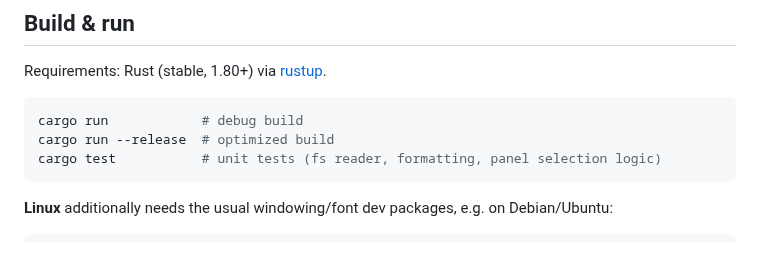
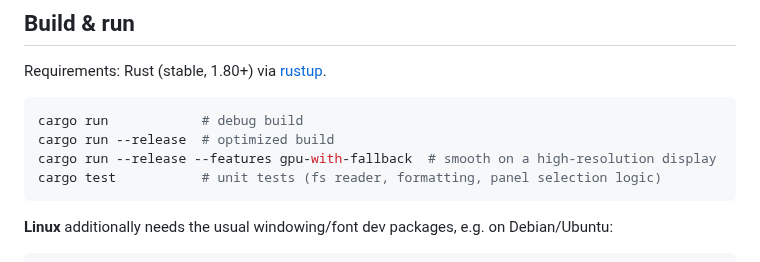
Before and after one commit to CosmicDriftGameStudio/ncrs, a Markdown page: README.md, the part around the change. Drawn GitHub-style.

````diff
--- a/README.md
+++ b/README.md
@@ -152,6 +152,7 @@ Requirements: Rust (stable, 1.80+) via [rustup](https://rustup.rs).
 ```bash
 cargo run            # debug build
 cargo run --release  # optimized build
+cargo run --release --features gpu-with-fallback  # smooth on a high-resolution display
 cargo test           # unit tests (fs reader, formatting, panel selection logic)
 ```
 
````
Also changed, not shown: assets/icon-1024.png, 3 other files.
